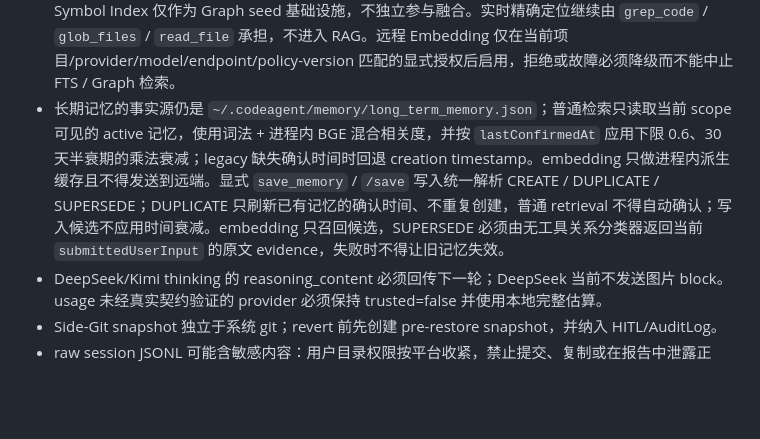
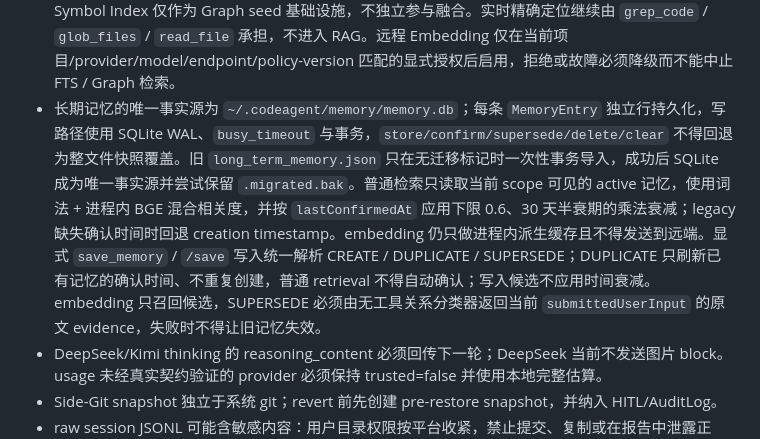
Before and after one commit to zgjdev/Code-Agent, a Markdown page: AGENTS.md, the part around the change. Rendered like a GitHub page; blank space fills up the shorter version.

Commit message:
docs: describe SQLite long-term memory persistence

```diff
--- a/AGENTS.md
+++ b/AGENTS.md
@@ -157,7 +157,7 @@ sequenceDiagram
 - 交互式 CLI 会同时启动已启用的 stdio/HTTP MCP Server；启动默认最多等待 8 秒，超时 server 保持 STARTING 并后台继续，用 /mcp 查看状态。Runtime API/后台 headless 路径不创建 McpServerManager。
 - /clear 只清空当前发送视图、session memory 预计算状态和 Skill buffer，长期记忆及 raw ledger 保留；/compact 手动执行完整摘要压缩。
 - RAG 只保留三类召回：SQLite FTS5 + BM25 词法检索、BGE + cosine 语义检索、代码关系图检索；Symbol Index 仅作为 Graph seed 基础设施，不独立参与融合。实时精确定位继续由 `grep_code` / `glob_files` / `read_file` 承担，不进入 RAG。远程 Embedding 仅在当前项目/provider/model/endpoint/policy-version 匹配的显式授权后启用，拒绝或故障必须降级而不能中止 FTS / Graph 检索。
-- 长期记忆的事实源仍是 `~/.codeagent/memory/long_term_memory.json`；普通检索只读取当前 scope 可见的 active 记忆，使用词法 + 进程内 BGE 混合相关度，并按 `lastConfirmedAt` 应用下限 0.6、30 天半衰期的乘法衰减；legacy 缺失确认时间时回退 creation timestamp。embedding 只做进程内派生缓存且不得发送到远端。显式 `save_memory` / `/save` 写入统一解析 CREATE / DUPLICATE / SUPERSEDE；DUPLICATE 只刷新已有记忆的确认时间、不重复创建，普通 retrieval 不得自动确认；写入候选不应用时间衰减。embedding 只召回候选，SUPERSEDE 必须由无工具关系分类器返回当前 `submittedUserInput` 的原文 evidence，失败时不得让旧记忆失效。
+- 长期记忆的唯一事实源为 `~/.codeagent/memory/memory.db`；每条 `MemoryEntry` 独立行持久化，写路径使用 SQLite WAL、`busy_timeout` 与事务，`store/confirm/supersede/delete/clear` 不得回退为整文件快照覆盖。旧 `long_term_memory.json` 只在无迁移标记时一次性事务导入，成功后 SQLite 成为唯一事实源并尝试保留 `.migrated.bak`。普通检索只读取当前 scope 可见的 active 记忆，使用词法 + 进程内 BGE 混合相关度，并按 `lastConfirmedAt` 应用下限 0.6、30 天半衰期的乘法衰减；legacy 缺失确认时间时回退 creation timestamp。embedding 仍只做进程内派生缓存且不得发送到远端。显式 `save_memory` / `/save` 写入统一解析 CREATE / DUPLICATE / SUPERSEDE；DUPLICATE 只刷新已有记忆的确认时间、不重复创建，普通 retrieval 不得自动确认；写入候选不应用时间衰减。embedding 只召回候选，SUPERSEDE 必须由无工具关系分类器返回当前 `submittedUserInput` 的原文 evidence，失败时不得让旧记忆失效。
 - DeepSeek/Kimi thinking 的 reasoning_content 必须回传下一轮；DeepSeek 当前不发送图片 block。usage 未经真实契约验证的 provider 必须保持 trusted=false 并使用本地完整估算。
 - Side-Git snapshot 独立于系统 git；revert 前先创建 pre-restore snapshot，并纳入 HITL/AuditLog。
 - raw session JSONL 可能含敏感内容：用户目录权限按平台收紧，禁止提交、复制或在报告中泄露正文、工具参数、结果、图片 payload、Memory 正文和 secret。
```
